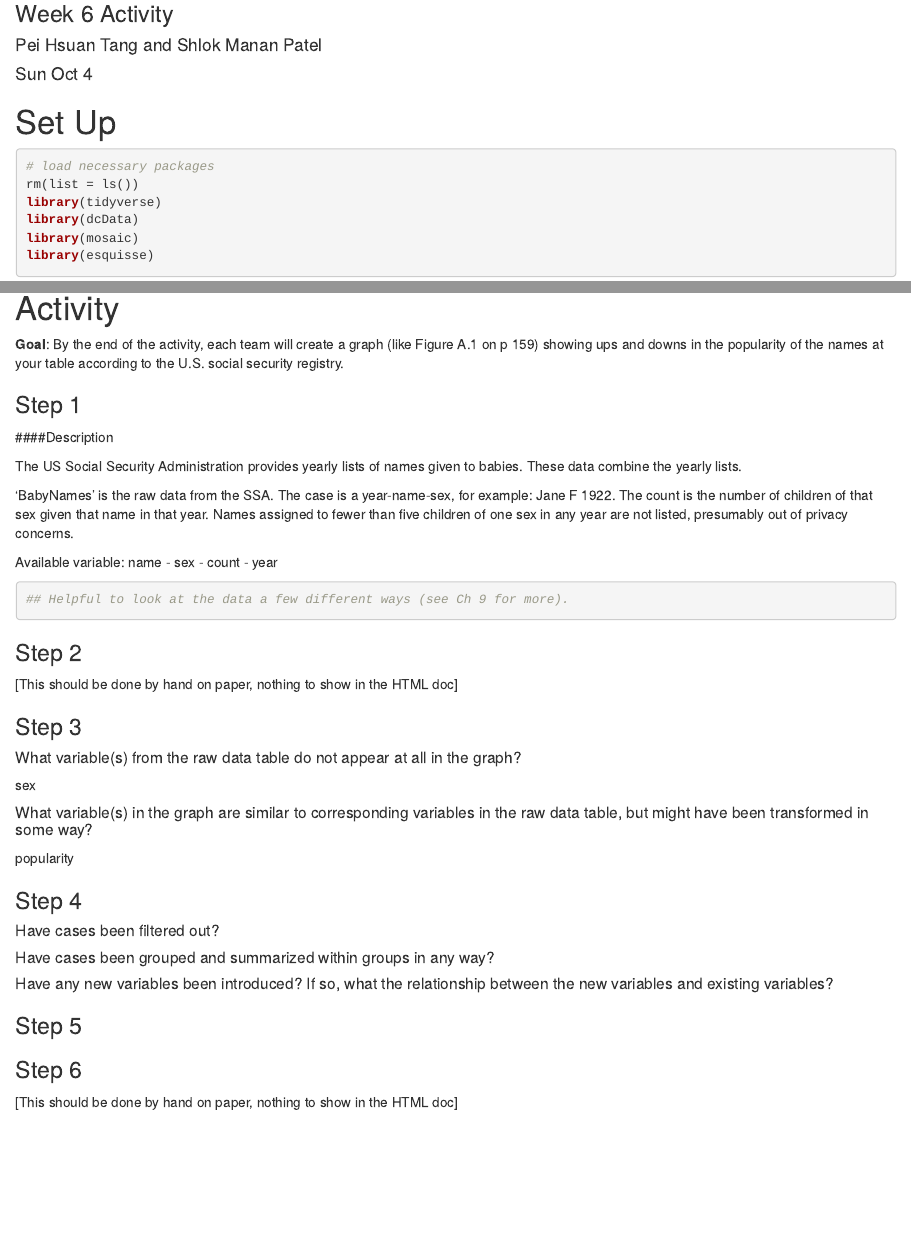
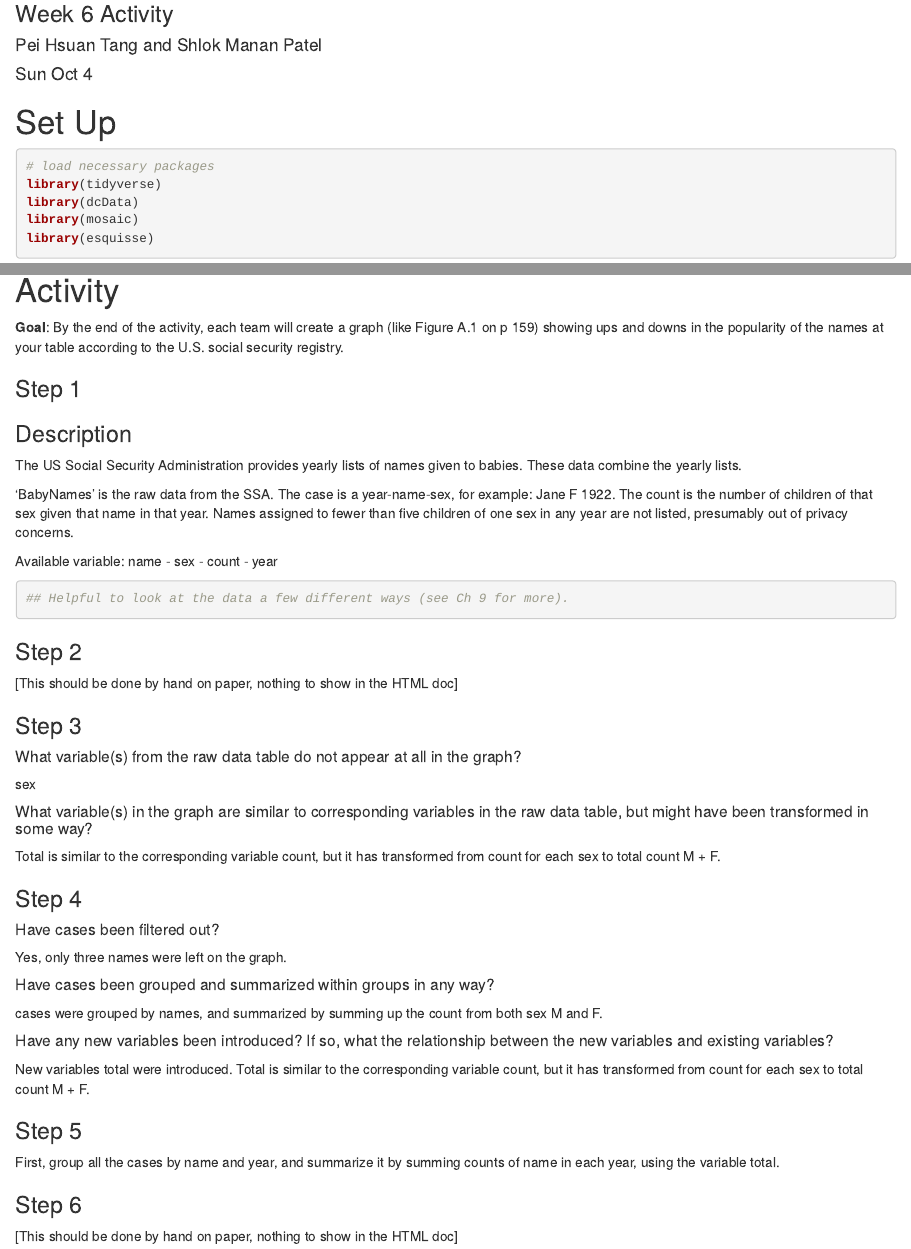
Before and after one commit to joanna910522-creator/STAT184_HW, an R Markdown document (Pei Hsuan Tang_Shalok Manan Patel_Week6_Wrangling_PopularNames-1.Rmd): the page in a window 1100 px wide, from 80 px down, and a second part further down, joined at a grey line. Rendered offline with R 4.5, knitr and Pandoc, with nearby package versions; some code elsewhere in the file could not run offline.

Commit message:
Week6 group project V1

````diff
--- a/Pei Hsuan Tang_Shalok Manan Patel_Week6_Wrangling_PopularNames-1.Rmd
+++ b/Pei Hsuan Tang_Shalok Manan Patel_Week6_Wrangling_PopularNames-1.Rmd
@@ -1,6 +1,5 @@
 ---
 title: "Popular names"
-subtitle: "Week 6 Activity"
 author: "Pei Hsuan Tang and Shlok Manan Patel"
 date: "Sun Oct 4"
 output:
@@ -13,7 +13,6 @@ output:
 
 ```{r message=FALSE}
 # load necessary packages
-rm(list = ls())
 library(tidyverse)
 library(dcData)
 library(mosaic)
@@ -34,7 +33,7 @@ data("BabyNames")
 
 ### Step 1
 
-####Description
+### Description
 
 The US Social Security Administration provides yearly lists of names given to babies. These data combine the yearly lists.
 
@@ -61,28 +61,27 @@ sex
 
 ##### What variable(s) in the graph are similar to corresponding variables in the raw data table, but might have been transformed in some way?
 
-popularity
-
-
+Total is similar to the corresponding variable count, but it has transformed from count for each sex to total count M + F.
 
 ### Step 4
 
 ##### Have cases been filtered out?
 
+Yes, only three names were left on the graph.
 
 
 ##### Have cases been grouped and summarized within groups in any way?
 
+cases were grouped by names, and summarized by summing up the count from both sex M and F.
 
 
 ##### Have any new variables been introduced?  If so, what the relationship between the new variables and existing variables?
 
-
-
+New variables total were introduced. Total is similar to the corresponding variable count, but it has transformed from count for each sex to total count M + F.
 
 
 ### Step 5
-
+First, group all the cases by name and year, and summarize it by summing counts of name in each year, using the variable total.
 
 
 ### Step 6
````
Also changed, not shown: Pei Hsuan Tang_Shalok Manan Patel_Week6_Wrangling_PopularNames-1.nb.html (added), Pei Hsuan Tang_Shalok Manan Patel_Week6_Wrangling_PopularNames-1.Rmd (9 more changed lines).
